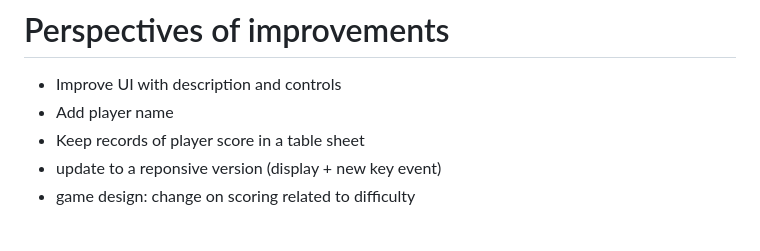
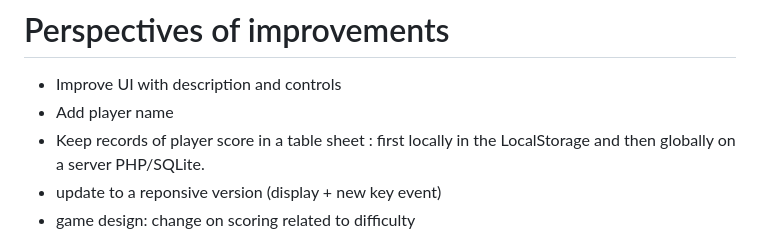
Before and after one commit to Pololac/snake-game, a Markdown page: README.md, the part around the change. Drawn GitHub-style.

Commit message:
Update README : save players score

```diff
--- a/README.md
+++ b/README.md
@@ -712,7 +712,7 @@ Make sure to pass the parameters (for example `canvas`, `ctx` or `scoreDiv`) tha
 
 - Improve UI with description and controls
 - Add player name
-- Keep records of player score in a table sheet
+- Keep records of player score in a table sheet : first locally in the LocalStorage and then globally on a server PHP/SQLite.
 - update to a reponsive version (display + new key event)
 - game design: change on scoring related to difficulty
 
```
